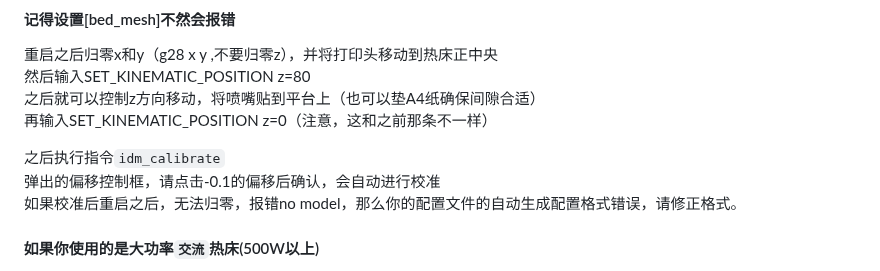
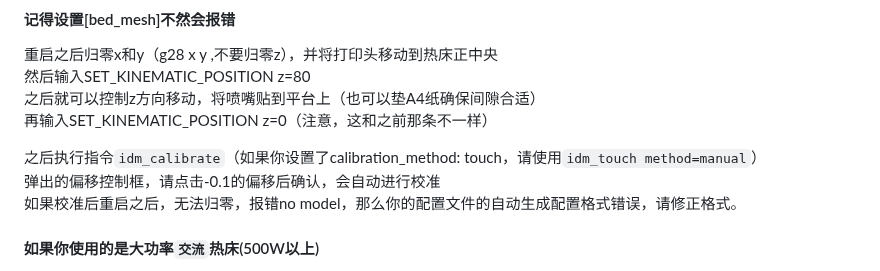
Before and after one commit to NBTPXX/idm-documents, a Markdown page: 中文教程/教程.md, the part around the change. Rendered like a GitHub page.

Commit message:
补足教程

```diff
--- a/中文教程/教程.md
+++ b/中文教程/教程.md
@@ -164,7 +164,7 @@ z_hop: 10
 之后就可以控制z方向移动，将喷嘴贴到平台上（也可以垫A4纸确保间隙合适）
 再输入SET_KINEMATIC_POSITION z=0（注意，这和之前那条不一样）
 
-之后执行指令`idm_calibrate`
+之后执行指令`idm_calibrate`（如果你设置了calibration_method: touch，请使用`idm_touch method=manual`）
 弹出的偏移控制框，请点击-0.1的偏移后确认，会自动进行校准
 如果校准后重启之后，无法归零，报错no model，那么你的配置文件的自动生成配置格式错误，请修正格式。
 
```
